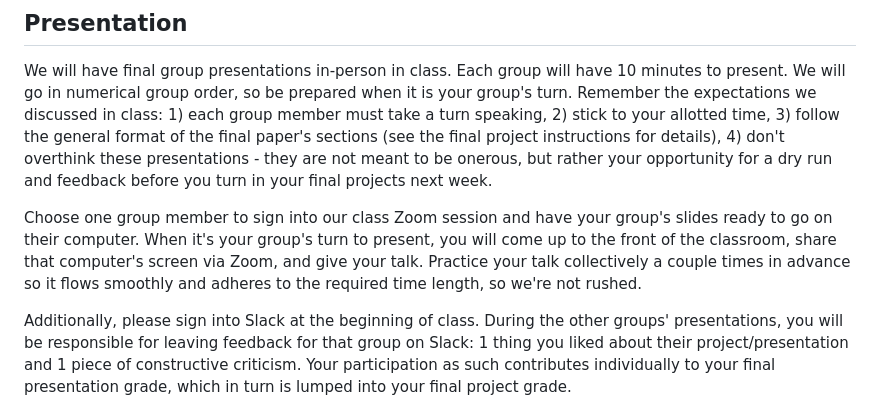
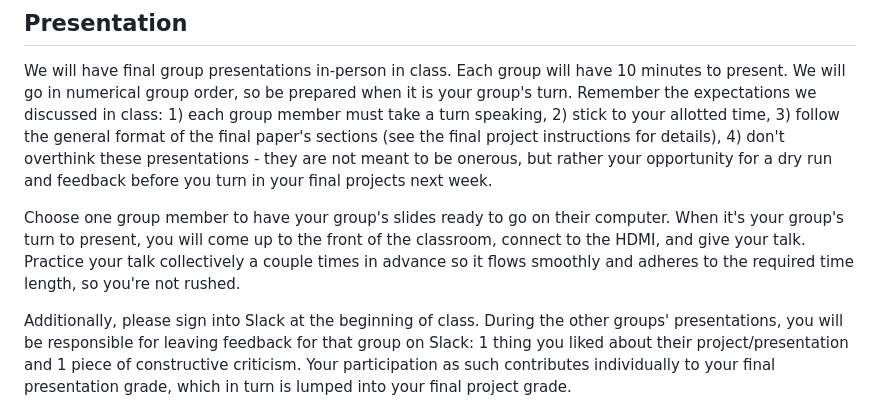
Before and after one commit to gboeing/ppd430, a Markdown page: assessments/group-final-project.md, the part around the change. Rendered like a GitHub page.

Commit message:
Clarify presentation setup instructions
Updated instructions for group presentations to clarify the use of HDMI for connecting to the classroom display.

```diff
--- a/assessments/group-final-project.md
+++ b/assessments/group-final-project.md
@@ -36,7 +36,7 @@ Via Brightspace, submit a zip file containing the narrative paper (as PDF), your
 
 We will have final group presentations in-person in class. Each group will have 10 minutes to present. We will go in numerical group order, so be prepared when it is your group's turn. Remember the expectations we discussed in class: 1) each group member must take a turn speaking, 2) stick to your allotted time, 3) follow the general format of the final paper's sections (see the final project instructions for details), 4) don't overthink these presentations - they are not meant to be onerous, but rather your opportunity for a dry run and feedback before you turn in your final projects next week.
 
-Choose one group member to sign into our class Zoom session and have your group's slides ready to go on their computer. When it's your group's turn to present, you will come up to the front of the classroom, share that computer's screen via Zoom, and give your talk. Practice your talk collectively a couple times in advance so it flows smoothly and adheres to the required time length, so we're not rushed.
+Choose one group member to have your group's slides ready to go on their computer. When it's your group's turn to present, you will come up to the front of the classroom, connect to the HDMI, and give your talk. Practice your talk collectively a couple times in advance so it flows smoothly and adheres to the required time length, so you're not rushed.
 
 Additionally, please sign into Slack at the beginning of class. During the other groups' presentations, you will be responsible for leaving feedback for that group on Slack: 1 thing you liked about their project/presentation and 1 piece of constructive criticism. Your participation as such contributes individually to your final presentation grade, which in turn is lumped into your final project grade.
 
```
